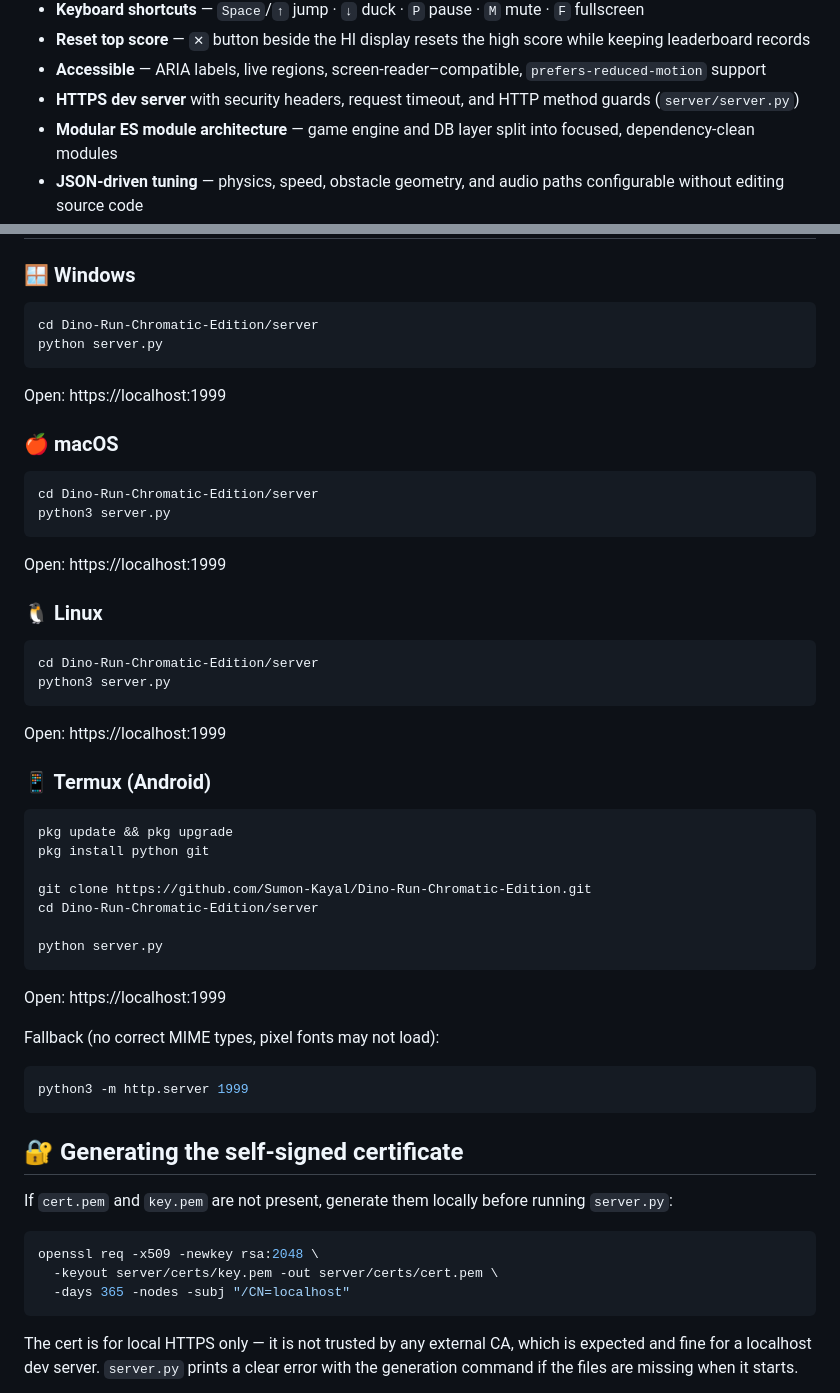
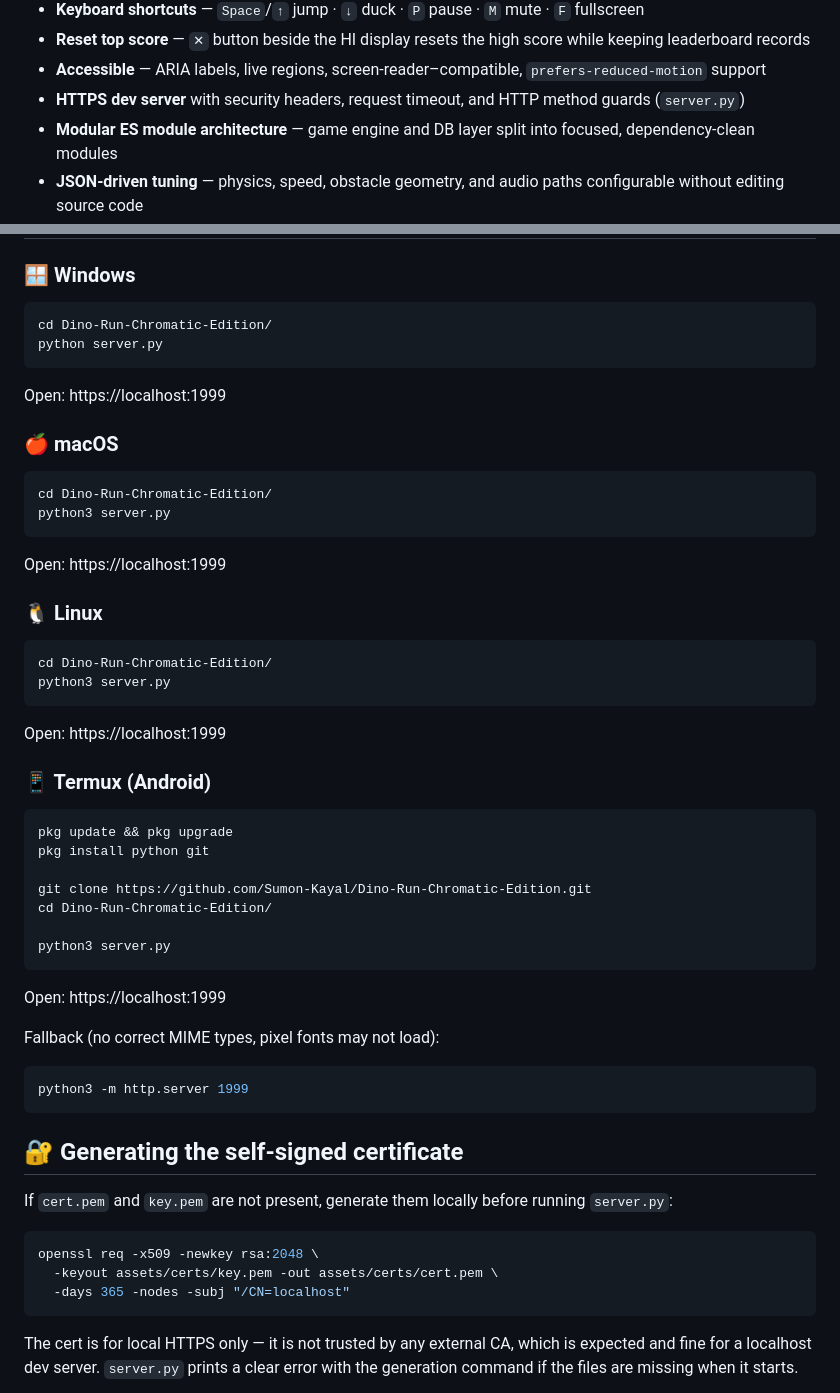
Before and after one commit to Sumon-Kayal/Dino-Run-Chromatic-Edition, a Markdown page: README.md, 2 parts joined by grey strips. Drawn GitHub-style.

````diff
--- a/README.md
+++ b/README.md
@@ -22,7 +22,7 @@ No network calls · No tracking · No image assets.
 - **Keyboard shortcuts** — `Space`/`↑` jump · `↓` duck · `P` pause · `M` mute · `F` fullscreen
 - **Reset top score** — `✕` button beside the HI display resets the high score while keeping leaderboard records
 - **Accessible** — ARIA labels, live regions, screen-reader–compatible, `prefers-reduced-motion` support
-- **HTTPS dev server** with security headers, request timeout, and HTTP method guards (`server/server.py`)
+- **HTTPS dev server** with security headers, request timeout, and HTTP method guards (`server.py`)
 - **Modular ES module architecture** — game engine and DB layer split into focused, dependency-clean modules
 - **JSON-driven tuning** — physics, speed, obstacle geometry, and audio paths configurable without editing source code
 
@@ -47,7 +47,7 @@ before running `server.py` — see the [certificate section](#-generating-the-se
 ### 🪟 Windows
 
 ```bash
-cd Dino-Run-Chromatic-Edition/server
+cd Dino-Run-Chromatic-Edition/
 python server.py
 ```
 
@@ -56,7 +56,7 @@ Open: https://localhost:1999
 ### 🍎 macOS
 
 ```bash
-cd Dino-Run-Chromatic-Edition/server
+cd Dino-Run-Chromatic-Edition/
 python3 server.py
 ```
 
@@ -65,7 +65,7 @@ Open: https://localhost:1999
 ### 🐧 Linux
 
 ```bash
-cd Dino-Run-Chromatic-Edition/server
+cd Dino-Run-Chromatic-Edition/
 python3 server.py
 ```
 
@@ -78,9 +78,9 @@ pkg update && pkg upgrade
 pkg install python git
 
 git clone https://github.com/Sumon-Kayal/Dino-Run-Chromatic-Edition.git
-cd Dino-Run-Chromatic-Edition/server
+cd Dino-Run-Chromatic-Edition/
 
-python server.py
+python3 server.py
 ```
 
 Open: https://localhost:1999
@@ -97,7 +97,7 @@ running `server.py`:
 
 ```bash
 openssl req -x509 -newkey rsa:2048 \
-  -keyout server/certs/key.pem -out server/certs/cert.pem \
+  -keyout assets/certs/key.pem -out assets/certs/cert.pem \
   -days 365 -nodes -subj "/CN=localhost"
 ```
 
````
